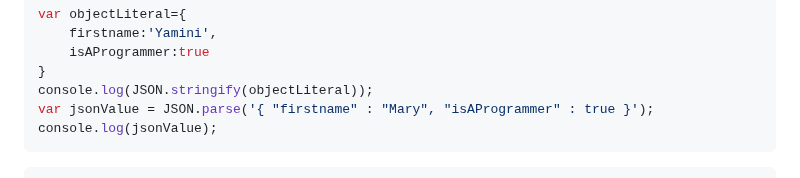
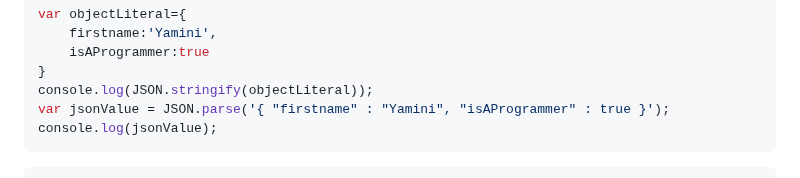
Before and after one commit to YaminiKandi/JavaScript, a Markdown page: 24 JSON.md, the part around the change. Rendered like a GitHub page.

Commit message:
adding javascript notes

````diff
--- a/24 JSON.md
+++ b/24 JSON.md
@@ -90,7 +90,7 @@ var objectLiteral={
     isAProgrammer:true
 }
 console.log(JSON.stringify(objectLiteral));
-var jsonValue = JSON.parse('{ "firstname" : "Mary", "isAProgrammer" : true }');
+var jsonValue = JSON.parse('{ "firstname" : "Yamini", "isAProgrammer" : true }');
 console.log(jsonValue);
 ```
 ```
````
